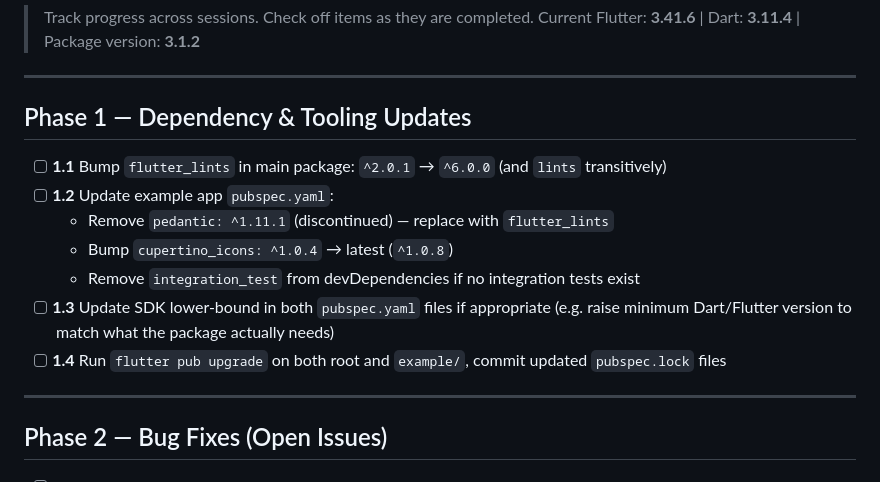
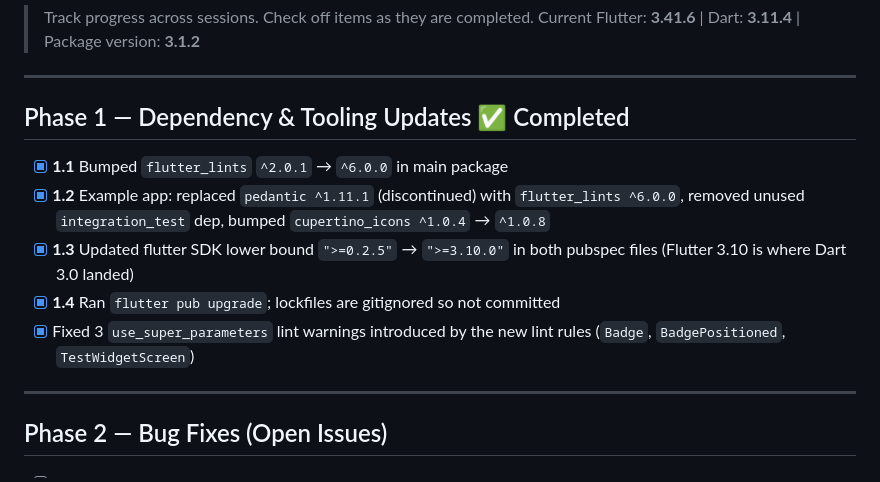
Before and after one commit to yako-dev/flutter_badges, a Markdown page: PLAN.md, the part around the change. GitHub-like rendering.

Commit message:
docs: mark Phase 1 complete in PLAN.md
Co-Authored-By: Claude Sonnet 4.6 <noreply@anthropic.com>

```diff
--- a/PLAN.md
+++ b/PLAN.md
@@ -5,15 +5,13 @@
 
 ---
 
-## Phase 1 — Dependency & Tooling Updates
+## Phase 1 — Dependency & Tooling Updates ✅ Completed
 
-- [ ] **1.1** Bump `flutter_lints` in main package: `^2.0.1` → `^6.0.0` (and `lints` transitively)
-- [ ] **1.2** Update example app `pubspec.yaml`:
-  - Remove `pedantic: ^1.11.1` (discontinued) — replace with `flutter_lints`
-  - Bump `cupertino_icons: ^1.0.4` → latest (`^1.0.8`)
-  - Remove `integration_test` from devDependencies if no integration tests exist
-- [ ] **1.3** Update SDK lower-bound in both `pubspec.yaml` files if appropriate (e.g. raise minimum Dart/Flutter version to match what the package actually needs)
-- [ ] **1.4** Run `flutter pub upgrade` on both root and `example/`, commit updated `pubspec.lock` files
+- [x] **1.1** Bumped `flutter_lints` `^2.0.1` → `^6.0.0` in main package
+- [x] **1.2** Example app: replaced `pedantic ^1.11.1` (discontinued) with `flutter_lints ^6.0.0`, removed unused `integration_test` dep, bumped `cupertino_icons ^1.0.4` → `^1.0.8`
+- [x] **1.3** Updated flutter SDK lower bound `">=0.2.5"` → `">=3.10.0"` in both pubspec files (Flutter 3.10 is where Dart 3.0 landed)
+- [x] **1.4** Ran `flutter pub upgrade`; lockfiles are gitignored so not committed
+- [x] Fixed 3 `use_super_parameters` lint warnings introduced by the new lint rules (`Badge`, `BadgePositioned`, `TestWidgetScreen`)
 
 ---
 
```
